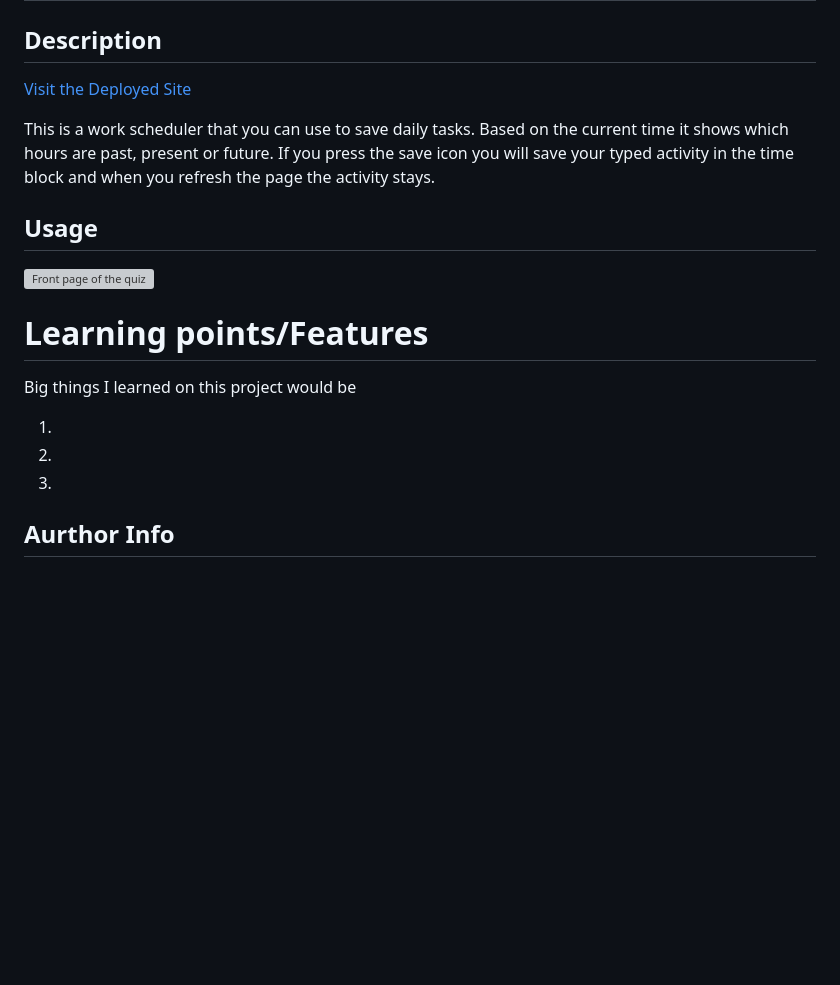
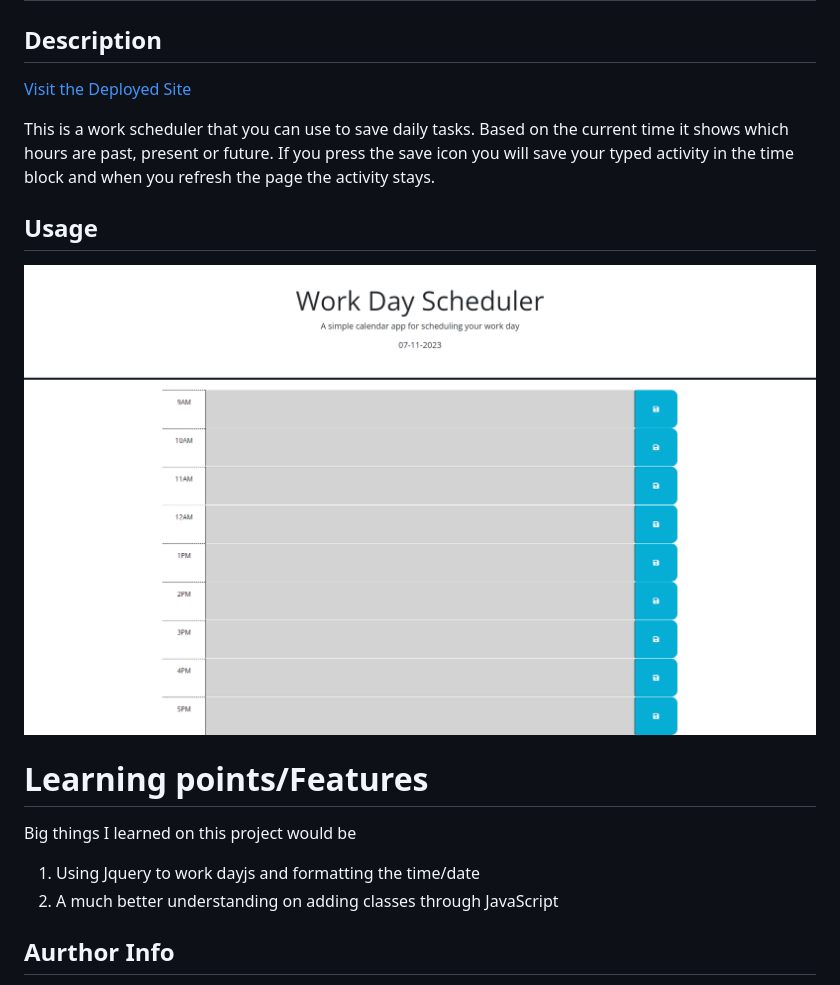
Before and after one commit to Jarell-Chinn/Work-Day-Scheduler, a Markdown page: README.md, the part around the change printed below. Drawn GitHub-style; pictures changed too: assets/images/Work-Day.png (added); blank space fills up the shorter version; grey boxes are pictures that could not be loaded.

Commit message:
Completed README

```diff
--- a/README.md
+++ b/README.md
@@ -17,15 +17,14 @@ This is a work scheduler that you can use to save daily tasks. Based on the curr
 
 ## Usage
 
-![Front page of the quiz](/assets/images/Quiz.png)
+![Front page of the quiz](./assets/images/Work-Day.png)
 
 # Learning points/Features
 
 Big things I learned on this project would be
 
-1.
-2.
-3.
+1. Using Jquery to work dayjs and formatting the time/date
+2. A much better understanding on adding classes through JavaScript
 
 ## Aurthor Info
 
```
Also changed, not shown: other parts of README.md (+1 -1 lines).
